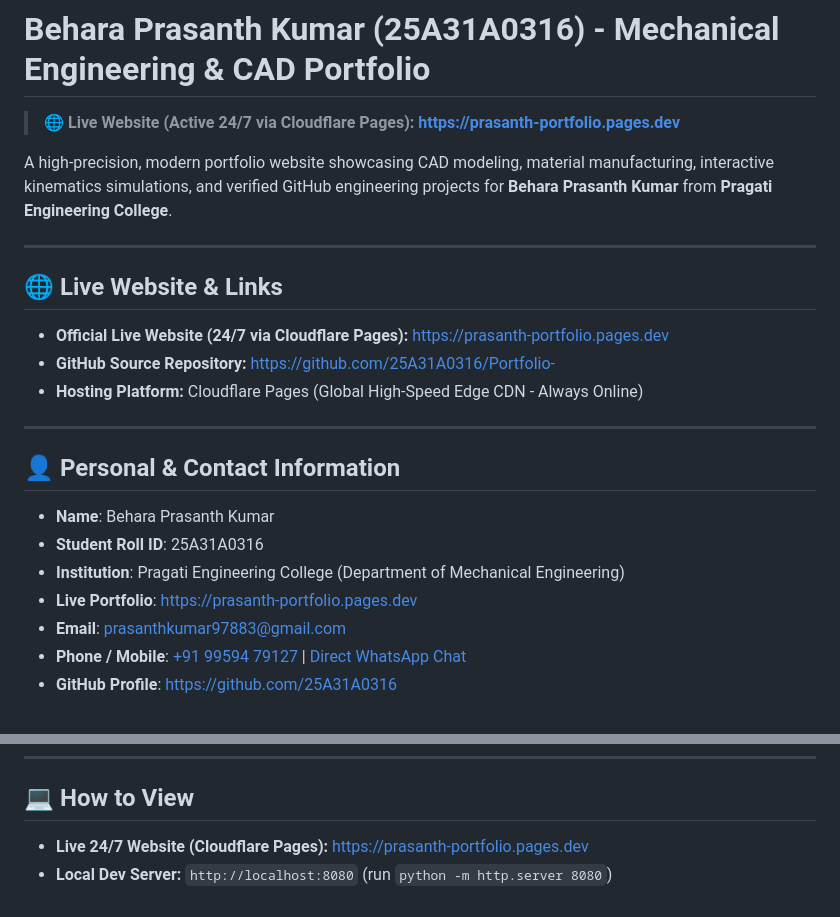
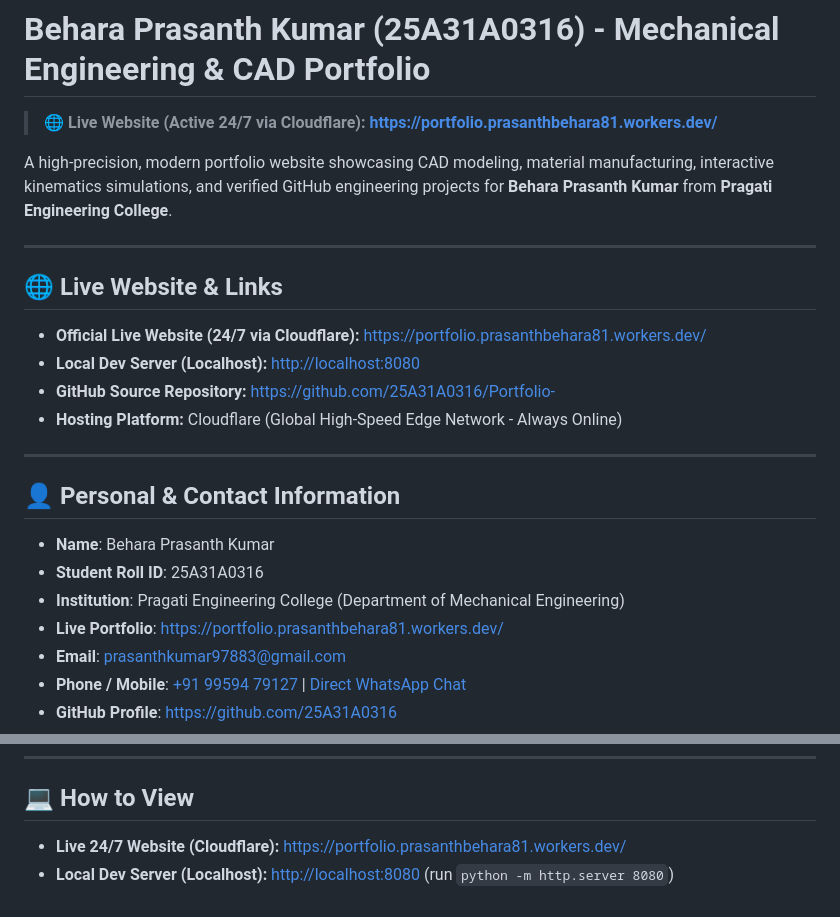
Before and after one commit to 25A31A0316/Portfolio-, a Markdown page: README.md, 2 parts joined by grey strips. Rendered like a GitHub page.

Commit message:
docs: update official live Cloudflare URL to portfolio.prasanthbehara81.workers.dev and document localhost

```diff
--- a/README.md
+++ b/README.md
@@ -1,15 +1,16 @@
 # Behara Prasanth Kumar (25A31A0316) - Mechanical Engineering & CAD Portfolio
 
-> 🌐 **Live Website (Active 24/7 via Cloudflare Pages):** **[https://prasanth-portfolio.pages.dev](https://prasanth-portfolio.pages.dev)**
+> 🌐 **Live Website (Active 24/7 via Cloudflare):** **[https://portfolio.prasanthbehara81.workers.dev/](https://portfolio.prasanthbehara81.workers.dev/)**
 
 A high-precision, modern portfolio website showcasing CAD modeling, material manufacturing, interactive kinematics simulations, and verified GitHub engineering projects for **Behara Prasanth Kumar** from **Pragati Engineering College**.
 
 ---
 
 ## 🌐 Live Website & Links
-- **Official Live Website (24/7 via Cloudflare Pages):** [https://prasanth-portfolio.pages.dev](https://prasanth-portfolio.pages.dev)
+- **Official Live Website (24/7 via Cloudflare):** [https://portfolio.prasanthbehara81.workers.dev/](https://portfolio.prasanthbehara81.workers.dev/)
+- **Local Dev Server (Localhost):** [http://localhost:8080](http://localhost:8080)
 - **GitHub Source Repository:** [https://github.com/25A31A0316/Portfolio-](https://github.com/25A31A0316/Portfolio-)
-- **Hosting Platform:** Cloudflare Pages (Global High-Speed Edge CDN - Always Online)
+- **Hosting Platform:** Cloudflare (Global High-Speed Edge Network - Always Online)
 
 ---
 
@@ -17,7 +18,7 @@ A high-precision, modern portfolio website showcasing CAD modeling, material man
 - **Name**: Behara Prasanth Kumar
 - **Student Roll ID**: 25A31A0316
 - **Institution**: Pragati Engineering College (Department of Mechanical Engineering)
-- **Live Portfolio**: [https://prasanth-portfolio.pages.dev](https://prasanth-portfolio.pages.dev)
+- **Live Portfolio**: [https://portfolio.prasanthbehara81.workers.dev/](https://portfolio.prasanthbehara81.workers.dev/)
 - **Email**: [prasanthkumar97883@gmail.com](mailto:prasanthkumar97883@gmail.com)
 - **Phone / Mobile**: [+91 99594 79127](tel:+919959479127) | [Direct WhatsApp Chat](https://wa.me/919959479127)
 - **GitHub Profile**: [https://github.com/25A31A0316](https://github.com/25A31A0316)
@@ -57,5 +58,5 @@ A high-precision, modern portfolio website showcasing CAD modeling, material man
 ---
 
 ## 💻 How to View
-- **Live 24/7 Website (Cloudflare Pages):** [https://prasanth-portfolio.pages.dev](https://prasanth-portfolio.pages.dev)
-- **Local Dev Server:** `http://localhost:8080` (run `python -m http.server 8080`)
+- **Live 24/7 Website (Cloudflare):** [https://portfolio.prasanthbehara81.workers.dev/](https://portfolio.prasanthbehara81.workers.dev/)
+- **Local Dev Server (Localhost):** [http://localhost:8080](http://localhost:8080) (run `python -m http.server 8080`)
```
